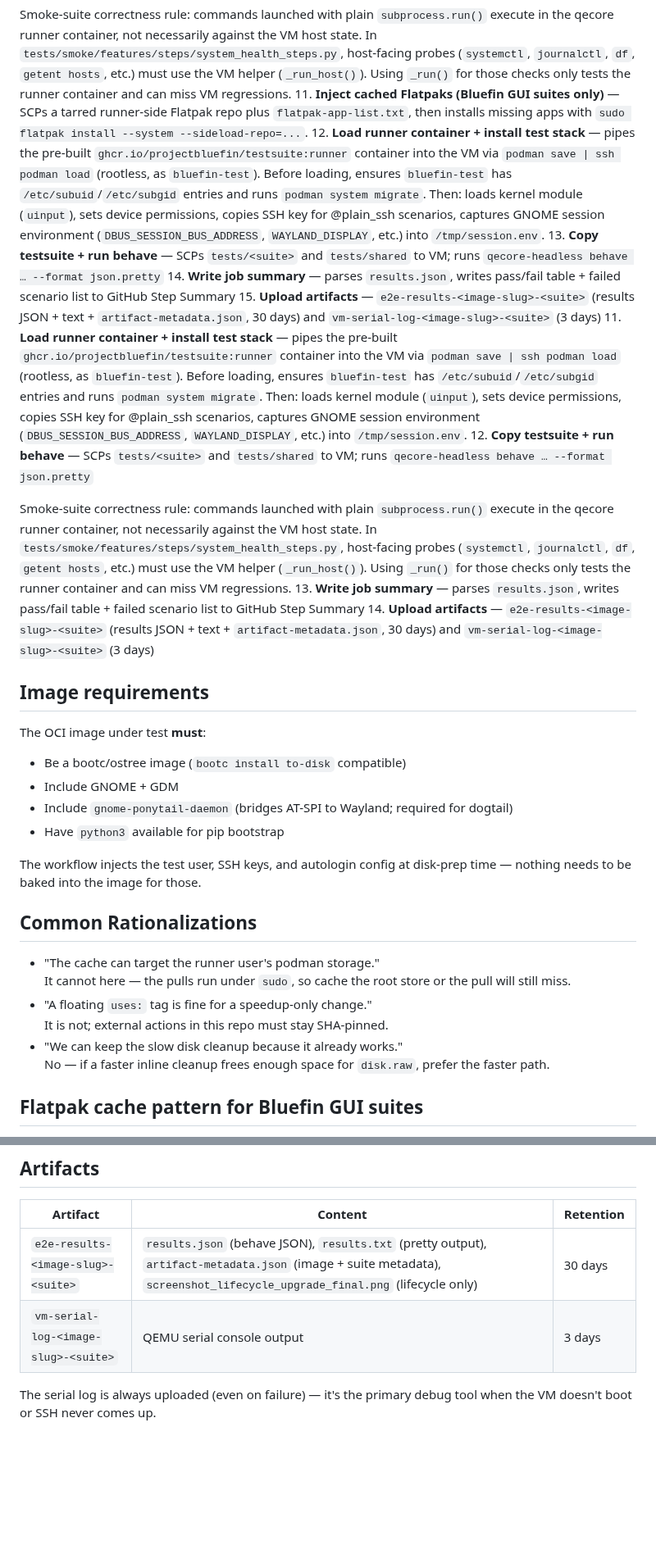
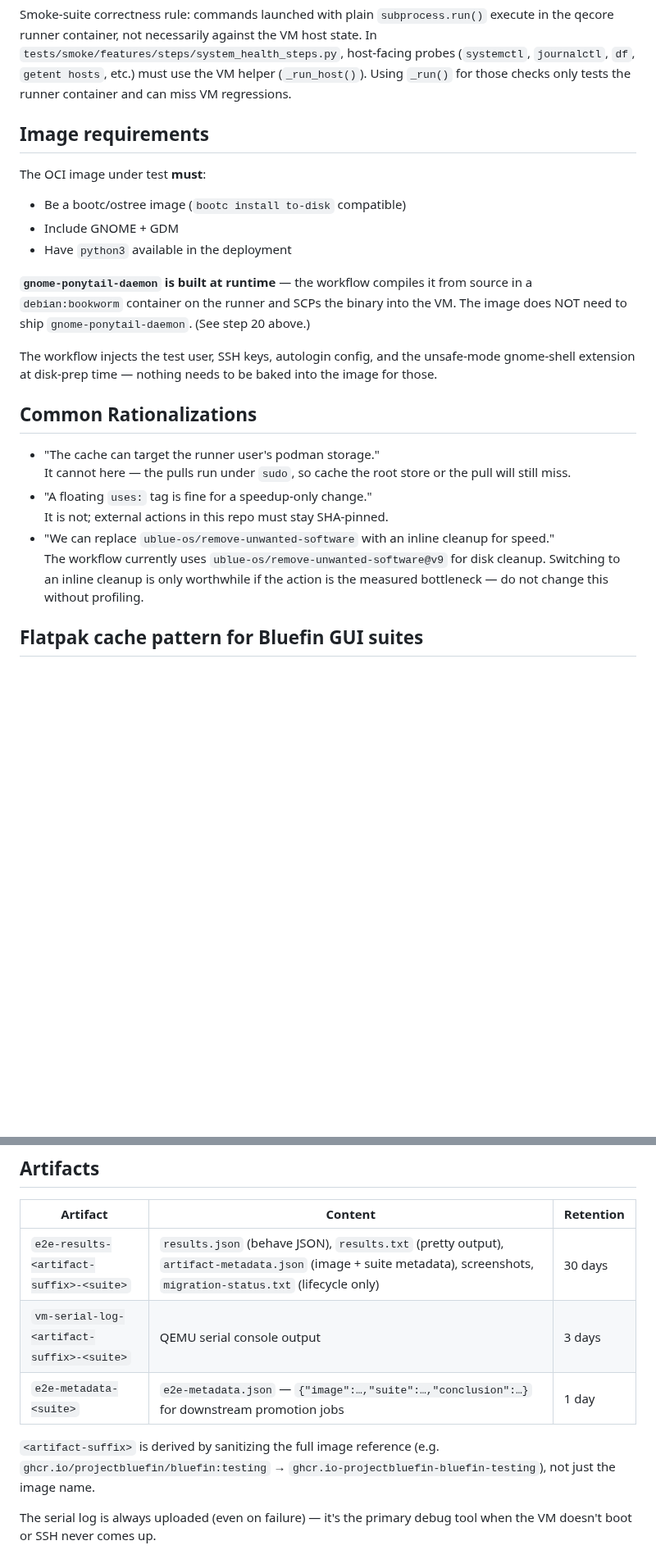
Before and after one commit to castrojo/bluefin-test-suite, a Markdown page: docs/skills/e2e-workflow.md, 2 parts joined by grey strips. Shown at 82% size. Rendered like a GitHub page; blank space fills up the shorter version.

Commit message:
docs(skills): update e2e-workflow.md to match current e2e.yml
Assisted-by: Claude Sonnet 4.6 via GitHub Copilot
Co-authored-by: Copilot <223556219+Copilot@users.noreply.github.com>

```diff
--- a/docs/skills/e2e-workflow.md
+++ b/docs/skills/e2e-workflow.md
@@ -153,16 +179,5 @@ A **"Collect migration status"** step also runs (`always()`, `continue-on-error:
 
 Smoke-suite correctness rule: commands launched with plain `subprocess.run()` execute in the qecore runner container, not necessarily against the VM host state. In `tests/smoke/features/steps/system_health_steps.py`, host-facing probes (`systemctl`, `journalctl`, `df`, `getent hosts`, etc.) must use the VM helper (`_run_host()`). Using `_run()` for those checks only tests the runner container and can miss VM regressions.
-11. **Inject cached Flatpaks (Bluefin GUI suites only)** — SCPs a tarred runner-side Flatpak repo plus `flatpak-app-list.txt`, then installs missing apps with `sudo flatpak install --system --sideload-repo=...`.
-12. **Load runner container + install test stack** — pipes the pre-built `ghcr.io/projectbluefin/testsuite:runner` container into the VM via `podman save | ssh podman load` (rootless, as `bluefin-test`). Before loading, ensures `bluefin-test` has `/etc/subuid`/`/etc/subgid` entries and runs `podman system migrate`. Then: loads kernel module (`uinput`), sets device permissions, copies SSH key for @plain_ssh scenarios, captures GNOME session environment (`DBUS_SESSION_BUS_ADDRESS`, `WAYLAND_DISPLAY`, etc.) into `/tmp/session.env`.
-13. **Copy testsuite + run behave** — SCPs `tests/<suite>` and `tests/shared` to VM; runs `qecore-headless behave … --format json.pretty`
-14. **Write job summary** — parses `results.json`, writes pass/fail table + failed scenario list to GitHub Step Summary
-15. **Upload artifacts** — `e2e-results-<image-slug>-<suite>` (results JSON + text + `artifact-metadata.json`, 30 days) and `vm-serial-log-<image-slug>-<suite>` (3 days)
-11. **Load runner container + install test stack** — pipes the pre-built `ghcr.io/projectbluefin/testsuite:runner` container into the VM via `podman save | ssh podman load` (rootless, as `bluefin-test`). Before loading, ensures `bluefin-test` has `/etc/subuid`/`/etc/subgid` entries and runs `podman system migrate`. Then: loads kernel module (`uinput`), sets device permissions, copies SSH key for @plain_ssh scenarios, captures GNOME session environment (`DBUS_SESSION_BUS_ADDRESS`, `WAYLAND_DISPLAY`, etc.) into `/tmp/session.env`.
-12. **Copy testsuite + run behave** — SCPs `tests/<suite>` and `tests/shared` to VM; runs `qecore-headless behave … --format json.pretty`
-
-Smoke-suite correctness rule: commands launched with plain `subprocess.run()` execute in the qecore runner container, not necessarily against the VM host state. In `tests/smoke/features/steps/system_health_steps.py`, host-facing probes (`systemctl`, `journalctl`, `df`, `getent hosts`, etc.) must use the VM helper (`_run_host()`). Using `_run()` for those checks only tests the runner container and can miss VM regressions.
-13. **Write job summary** — parses `results.json`, writes pass/fail table + failed scenario list to GitHub Step Summary
-14. **Upload artifacts** — `e2e-results-<image-slug>-<suite>` (results JSON + text + `artifact-metadata.json`, 30 days) and `vm-serial-log-<image-slug>-<suite>` (3 days)
 
 ## Image requirements
 
@@ -170,10 +185,11 @@ The OCI image under test **must**:
 
 - Be a bootc/ostree image (`bootc install to-disk` compatible)
 - Include GNOME + GDM
-- Include `gnome-ponytail-daemon` (bridges AT-SPI to Wayland; required for dogtail)
-- Have `python3` available for pip bootstrap
+- Have `python3` available in the deployment
 
-The workflow injects the test user, SSH keys, and autologin config at disk-prep time — nothing needs to be baked into the image for those.
+**`gnome-ponytail-daemon` is built at runtime** — the workflow compiles it from source in a `debian:bookworm` container on the runner and SCPs the binary into the VM. The image does NOT need to ship `gnome-ponytail-daemon`. (See step 20 above.)
+
+The workflow injects the test user, SSH keys, autologin config, and the unsafe-mode gnome-shell extension at disk-prep time — nothing needs to be baked into the image for those.
 
 ## Common Rationalizations
 
@@ -181,8 +197,8 @@ The workflow injects the test user, SSH keys, and autologin config at disk-prep
   It cannot here — the pulls run under `sudo`, so cache the root store or the pull will still miss.
 - "A floating `uses:` tag is fine for a speedup-only change."
   It is not; external actions in this repo must stay SHA-pinned.
-- "We can keep the slow disk cleanup because it already works."
-  No — if a faster inline cleanup frees enough space for `disk.raw`, prefer the faster path.
+- "We can replace `ublue-os/remove-unwanted-software` with an inline cleanup for speed."
+  The workflow currently uses `ublue-os/remove-unwanted-software@v9` for disk cleanup. Switching to an inline cleanup is only worthwhile if the action is the measured bottleneck — do not change this without profiling.
 
 ## Flatpak cache pattern for Bluefin GUI suites
 
@@ -291,8 +307,11 @@ See [`docs/flatpak-screenshots.md`](../flatpak-screenshots.md) for full document
 
 | Artifact | Content | Retention |
 |----------|---------|-----------|
-| `e2e-results-<image-slug>-<suite>` | `results.json` (behave JSON), `results.txt` (pretty output), `artifact-metadata.json` (image + suite metadata), `screenshot_lifecycle_upgrade_final.png` (lifecycle only) | 30 days |
-| `vm-serial-log-<image-slug>-<suite>` | QEMU serial console output | 3 days |
+| `e2e-results-<artifact-suffix>-<suite>` | `results.json` (behave JSON), `results.txt` (pretty output), `artifact-metadata.json` (image + suite metadata), screenshots, `migration-status.txt` (lifecycle only) | 30 days |
+| `vm-serial-log-<artifact-suffix>-<suite>` | QEMU serial console output | 3 days |
+| `e2e-metadata-<suite>` | `e2e-metadata.json` — `{"image":…,"suite":…,"conclusion":…}` for downstream promotion jobs | 1 day |
+
+`<artifact-suffix>` is derived by sanitizing the full image reference (e.g. `ghcr.io/projectbluefin/bluefin:testing` → `ghcr.io-projectbluefin-bluefin-testing`), not just the image name.
 
 The serial log is always uploaded (even on failure) — it's the primary debug tool when the VM doesn't boot or SSH never comes up.
 
```
Also changed, not shown: other parts of docs/skills/e2e-workflow.md (+54 -28 lines).
